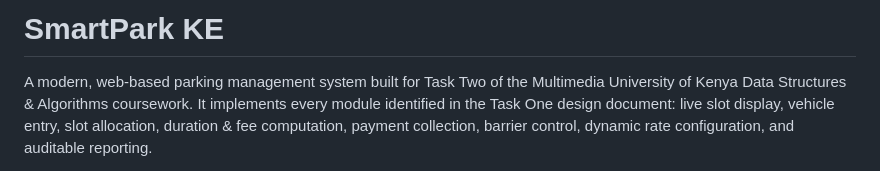
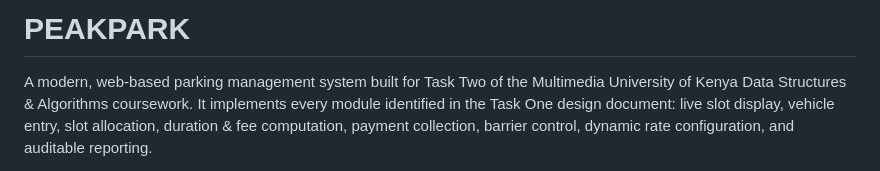
Before and after one commit to EugeneO-sys/peakpark, a Markdown page: README.md, the part around the change. Drawn GitHub-style.

Commit message:
Update README.md
Updated project name from 'SmartPark KE' to 'PEAKPARK'.

```diff
--- a/README.md
+++ b/README.md
@@ -1,4 +1,4 @@
-# SmartPark KE
+# PEAKPARK
 
 A modern, web-based parking management system built for Task Two of the
 Multimedia University of Kenya Data Structures & Algorithms coursework.
```
